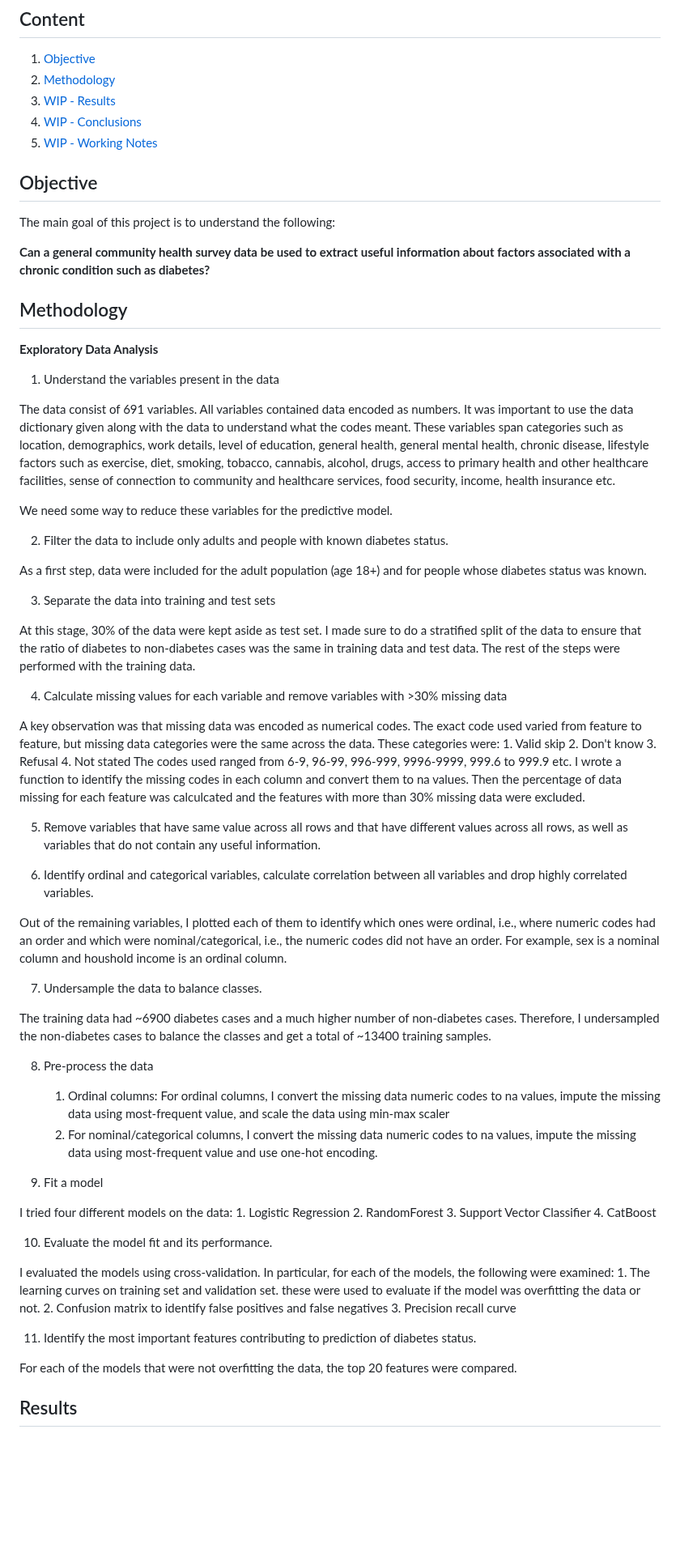
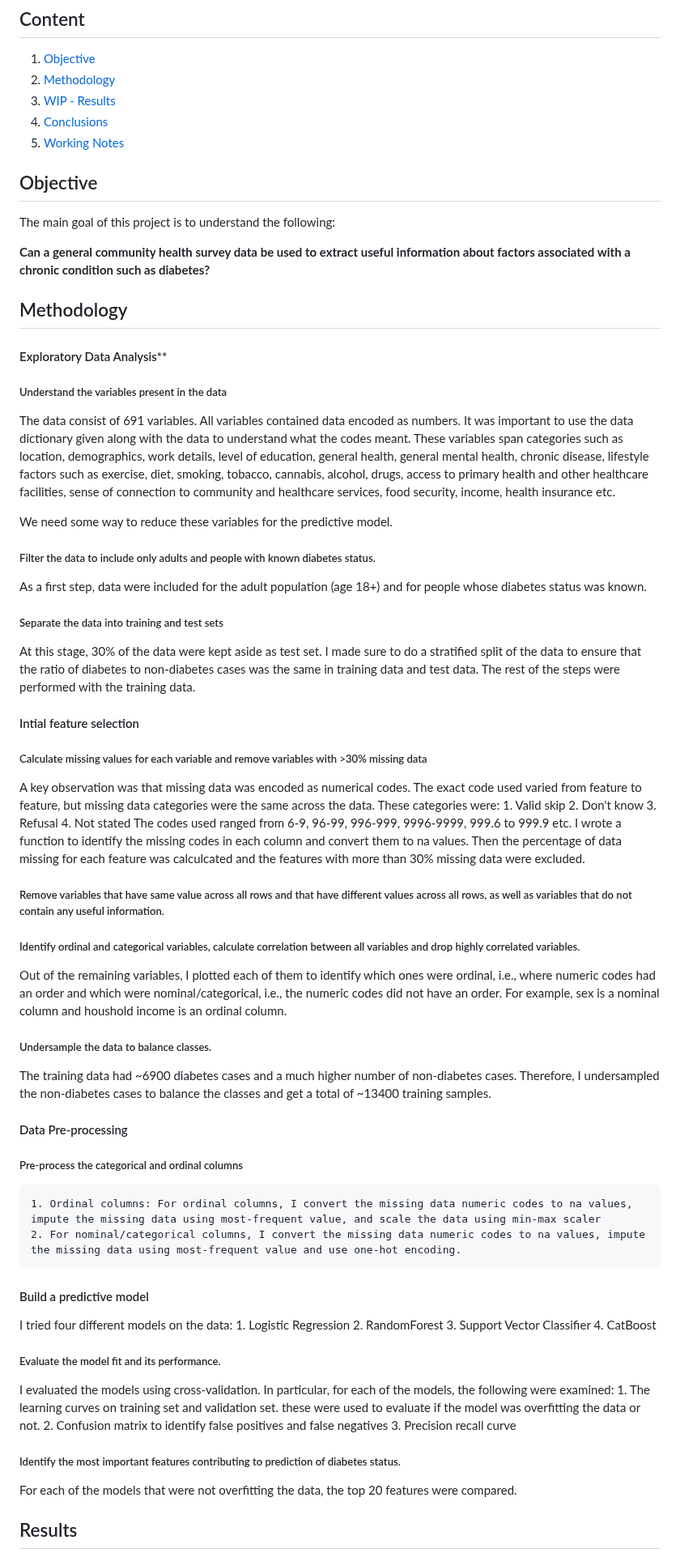
Before and after one commit to slathwal/diabetes_canada_project, a Markdown page: README.md, the part around one of its changes. Shown at 81% size. GitHub-like rendering; blank space fills up the shorter version.

```diff
--- a/README.md
+++ b/README.md
@@ -17,8 +17,8 @@ This project explores and builds a predictive model for identifying individuals
 1. [Objective](#objectives)
 2. [Methodology](#methodology)
 3. [WIP - Results](#results)
-4. [WIP - Conclusions](#conclusions)
-5. [WIP - Working Notes](#working-notes)
+4. [Conclusions](#conclusions)
+5. [Working Notes](#working-notes)
 
 ## Objective
 
@@ -28,50 +28,53 @@ The main goal of this project is to understand the following:
 
 ## Methodology
 
-**Exploratory Data Analysis**
+#### Exploratory Data Analysis**
 
-1. Understand the variables present in the data
+##### Understand the variables present in the data
 
 The data consist of 691 variables. All variables contained data encoded as numbers. It was important to use the data dictionary given along with the data to understand what the codes meant. These variables span categories such as location, demographics, work details, level of education, general health, general mental health, chronic disease, lifestyle factors such as exercise, diet, smoking, tobacco, cannabis, alcohol, drugs, access to primary health and other healthcare facilities, sense of connection to community and healthcare services, food security, income, health insurance etc.
 
 We need some way to reduce these variables for the predictive model.
 
-2. Filter the data to include only adults and people with known diabetes status.
+##### Filter the data to include only adults and people with known diabetes status.
 
 As a first step, data were included for the adult population (age 18+) and for people whose diabetes status was known.
 
-3. Separate the data into training and test sets
+##### Separate the data into training and test sets
 
 At this stage, 30% of the data were kept aside as test set. I made sure to do a stratified split of the data to ensure that the ratio of diabetes to non-diabetes cases was the same in training data and test data.
 The rest of the steps were performed with the training data.
 
-4. Calculate missing values for each variable and remove variables with >30% missing data
+#### Intial feature selection
+
+##### Calculate missing values for each variable and remove variables with >30% missing data
 
 A key observation was that missing data was encoded as numerical codes. The exact code used varied from feature to feature, but missing data categories were the same across the data. These categories were:
     1. Valid skip
     2. Don't know
     3. Refusal
     4. Not stated
-The codes used ranged from 6-9, 96-99, 996-999, 9996-9999, 999.6 to 999.9 etc. I wrote a function to identify the missing codes in each column and convert them to na values. Then the percentage of data missing for each feature was calculcated and
-the features with more than 30% missing data were excluded.
+The codes used ranged from 6-9, 96-99, 996-999, 9996-9999, 999.6 to 999.9 etc. I wrote a function to identify the missing codes in each column and convert them to na values. Then the percentage of data missing for each feature was calculcated and the features with more than 30% missing data were excluded.
 
 
-5. Remove variables that have same value across all rows and that have different values across all rows, as well as variables that do not contain any useful information.
+##### Remove variables that have same value across all rows and that have different values across all rows, as well as variables that do not contain any useful information.
 
 
-6. Identify ordinal and categorical variables, calculate correlation between all variables and drop highly correlated variables.
+##### Identify ordinal and categorical variables, calculate correlation between all variables and drop highly correlated variables.
 
 Out of the remaining variables, I plotted each of them to identify which ones were ordinal, i.e., where numeric codes had an order and which were nominal/categorical, i.e., the numeric codes did not have an order. For example, sex is a nominal column and houshold income is an ordinal column.
 
-7. Undersample the data to balance classes.
+##### Undersample the data to balance classes.
 
 The training data had ~6900 diabetes cases and a much higher number of non-diabetes cases. Therefore, I undersampled the non-diabetes cases to balance the classes and get a total of ~13400 training samples.
 
-8. Pre-process the data
+#### Data Pre-processing
+
+##### Pre-process the categorical and ordinal columns
     1. Ordinal columns: For ordinal columns, I convert the missing data numeric codes to na values, impute the missing data using most-frequent value, and scale the data using min-max scaler
     2. For nominal/categorical columns, I convert the missing data numeric codes to na values, impute the missing data using most-frequent value and use one-hot encoding.
 
-9. Fit a model
+#### Build a predictive model
 
 I tried four different models on the data:
     1. Logistic Regression
@@ -79,14 +82,14 @@ I tried four different models on the data:
     3. Support Vector Classifier
     4. CatBoost
 
-10. Evaluate the model fit and its performance.
+##### Evaluate the model fit and its performance.
 
 I evaluated the models using cross-validation. In particular, for each of the models, the following were examined:
     1. The learning curves on training set and validation set. these were used to evaluate if the model was overfitting the data or not.
     2. Confusion matrix to identify false positives and false negatives
     3. Precision recall curve
 
-11. Identify the most important features contributing to prediction of diabetes status.
+##### Identify the most important features contributing to prediction of diabetes status.
 
 For each of the models that were not overfitting the data, the top 20 features were compared.
 
```
Also changed, not shown: other parts of README.md (+28 -5 lines).
